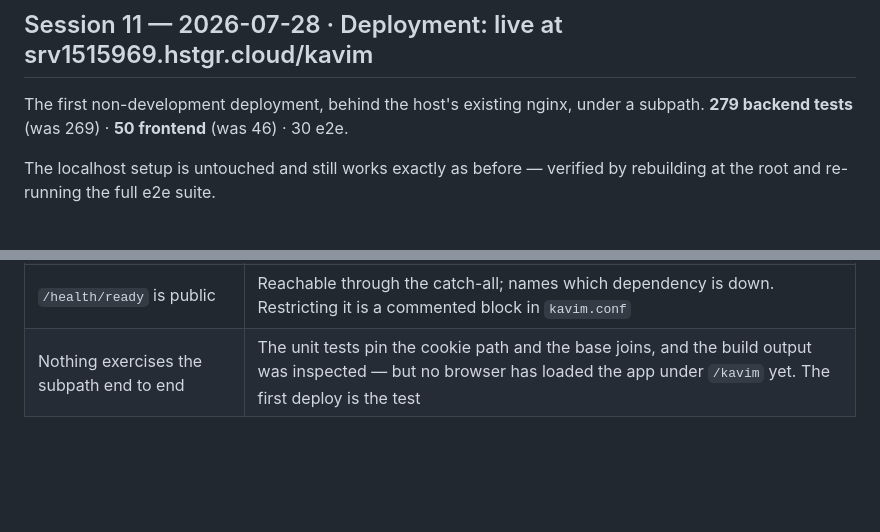
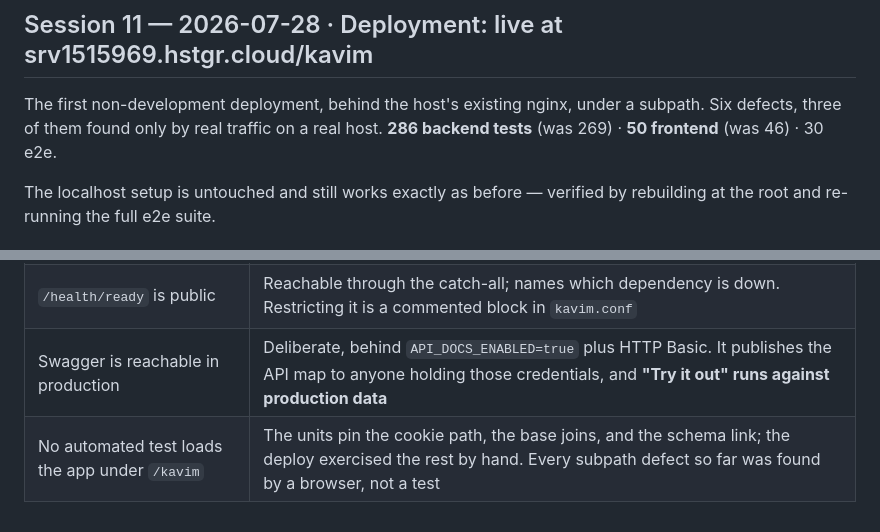
Before and after one commit to EladAM52/kavim_app, a Markdown page: docs/PROGRESS.md, 2 parts joined by grey strips. Drawn GitHub-style; blank space fills up the shorter version.

```diff
--- a/docs/PROGRESS.md
+++ b/docs/PROGRESS.md
@@ -1297,8 +1297,9 @@ use on day one.
 
 ## Session 11 — 2026-07-28 · Deployment: live at srv1515969.hstgr.cloud/kavim
 
-The first non-development deployment, behind the host's existing nginx, under a subpath.
-**279 backend tests** (was 269) · **50 frontend** (was 46) · 30 e2e.
+The first non-development deployment, behind the host's existing nginx, under a subpath. Six
+defects, three of them found only by real traffic on a real host.
+**286 backend tests** (was 269) · **50 frontend** (was 46) · 30 e2e.
 
 The localhost setup is untouched and still works exactly as before — verified by rebuilding at the
 root and re-running the full e2e suite.
@@ -1431,2 +1476,3 @@ tests, including the self-disable, because an unexercised guard is an assumption
 | `/health/ready` is public | Reachable through the catch-all; names which dependency is down. Restricting it is a commented block in `kavim.conf` |
-| Nothing exercises the subpath end to end | The unit tests pin the cookie path and the base joins, and the build output was inspected — but no browser has loaded the app under `/kavim` yet. The first deploy is the test |
+| Swagger is reachable in production | Deliberate, behind `API_DOCS_ENABLED=true` plus HTTP Basic. It publishes the API map to anyone holding those credentials, and **"Try it out" runs against production data** |
+| No automated test loads the app under `/kavim` | The units pin the cookie path, the base joins, and the schema link; the deploy exercised the rest by hand. Every subpath defect so far was found by a browser, not a test |
```
Also changed, not shown: other parts of docs/PROGRESS.md (+46 -2 lines).
